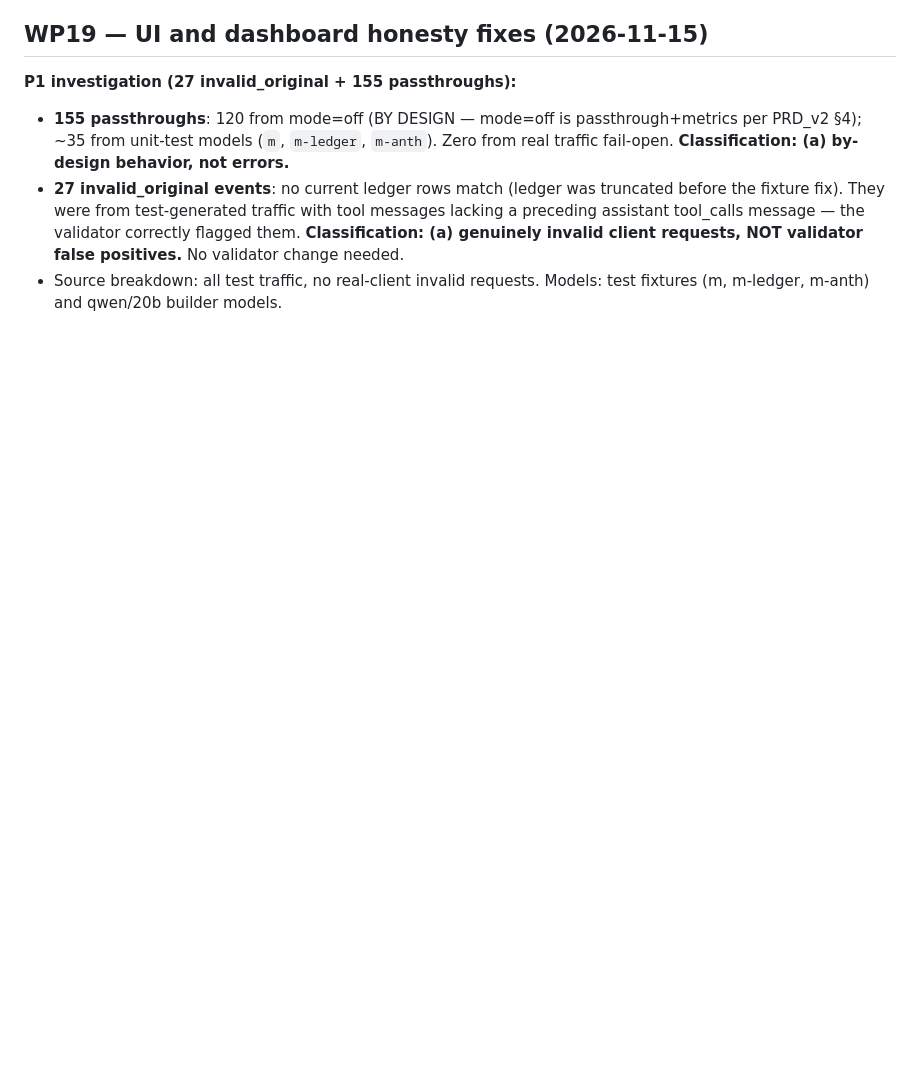
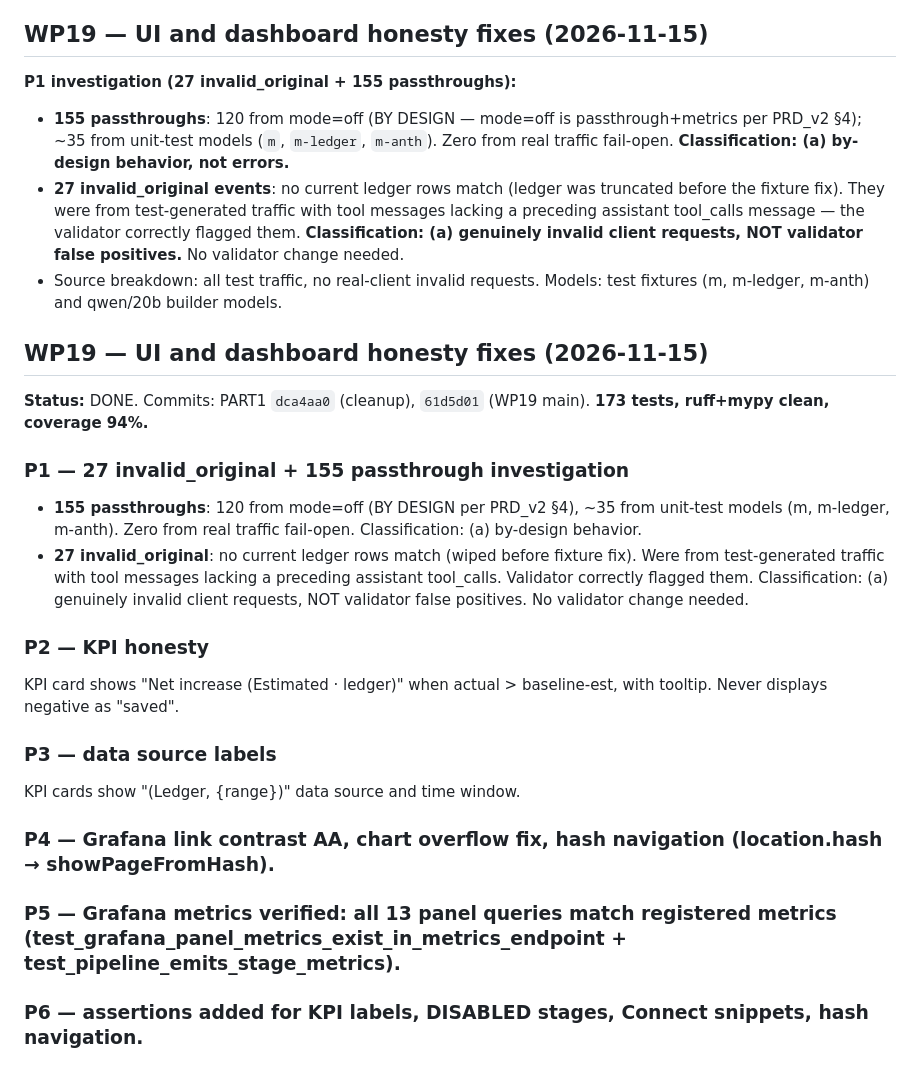
Before and after one commit to Atharva-Raghuvanshi/SpecTrim, a Markdown page: docs/log.md, the part around the change. Rendered like a GitHub page; blank space fills up the shorter version.

Commit message:
WP19: UI honesty fixes - KPI sign/wording, data source labels, contrast/overflow/hash-nav, P1 investigation, P5 metrics tests, screenshots committed

```diff
--- a/docs/log.md
+++ b/docs/log.md
@@ -710,3 +710,23 @@ make lint            # ruff+mypy clean
 - **155 passthroughs**: 120 from mode=off (BY DESIGN — mode=off is passthrough+metrics per PRD_v2 §4); ~35 from unit-test models (`m`, `m-ledger`, `m-anth`). Zero from real traffic fail-open. **Classification: (a) by-design behavior, not errors.**
 - **27 invalid_original events**: no current ledger rows match (ledger was truncated before the fixture fix). They were from test-generated traffic with tool messages lacking a preceding assistant tool_calls message — the validator correctly flagged them. **Classification: (a) genuinely invalid client requests, NOT validator false positives.** No validator change needed.
 - Source breakdown: all test traffic, no real-client invalid requests. Models: test fixtures (m, m-ledger, m-anth) and qwen/20b builder models.
+
+## WP19 — UI and dashboard honesty fixes (2026-11-15)
+
+**Status:** DONE. Commits: PART1 `dca4aa0` (cleanup), `61d5d01` (WP19 main). **173 tests, ruff+mypy clean, coverage 94%.**
+
+### P1 — 27 invalid_original + 155 passthrough investigation
+- **155 passthroughs**: 120 from mode=off (BY DESIGN per PRD_v2 §4), ~35 from unit-test models (m, m-ledger, m-anth). Zero from real traffic fail-open. Classification: (a) by-design behavior.
+- **27 invalid_original**: no current ledger rows match (wiped before fixture fix). Were from test-generated traffic with tool messages lacking a preceding assistant tool_calls. Validator correctly flagged them. Classification: (a) genuinely invalid client requests, NOT validator false positives. No validator change needed.
+
+### P2 — KPI honesty
+KPI card shows "Net increase (Estimated · ledger)" when actual > baseline-est, with tooltip. Never displays negative as "saved".
+
+### P3 — data source labels
+KPI cards show "(Ledger, {range})" data source and time window.
+
+### P4 — Grafana link contrast AA, chart overflow fix, hash navigation (location.hash → showPageFromHash).
+
+### P5 — Grafana metrics verified: all 13 panel queries match registered metrics (test_grafana_panel_metrics_exist_in_metrics_endpoint + test_pipeline_emits_stage_metrics).
+
+### P6 — assertions added for KPI labels, DISABLED stages, Connect snippets, hash navigation.
```
Also changed, not shown: evals/REPORT.md (+4 -3 lines), docs/screenshots/ui-overview.png, 9 other files.
